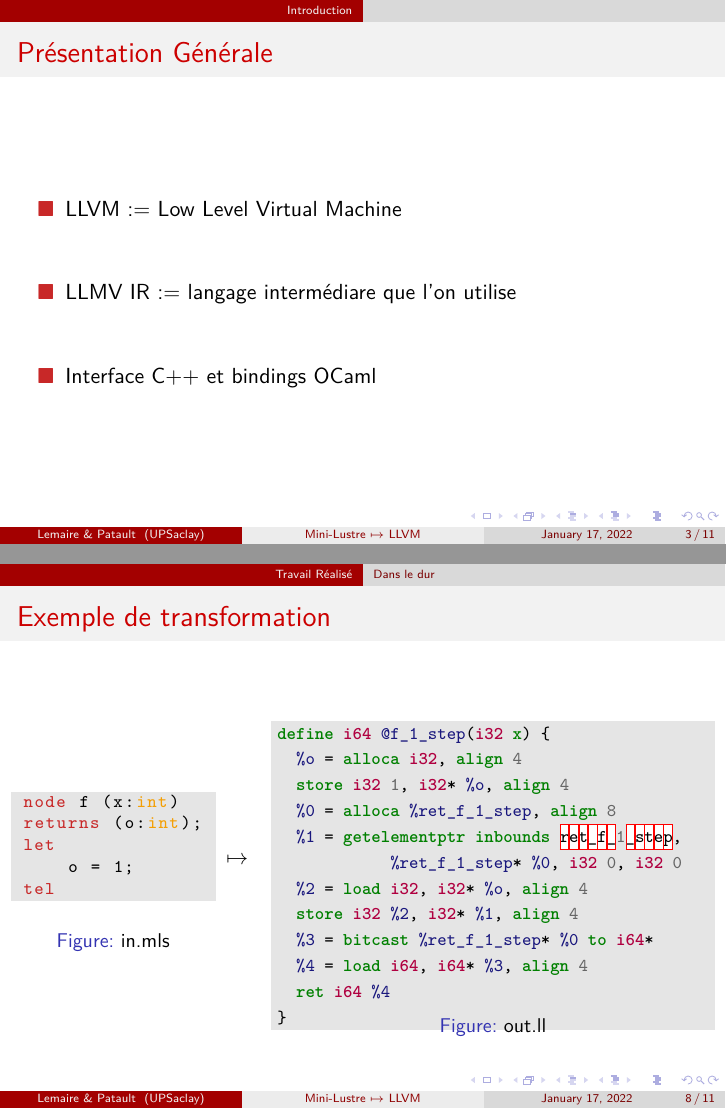
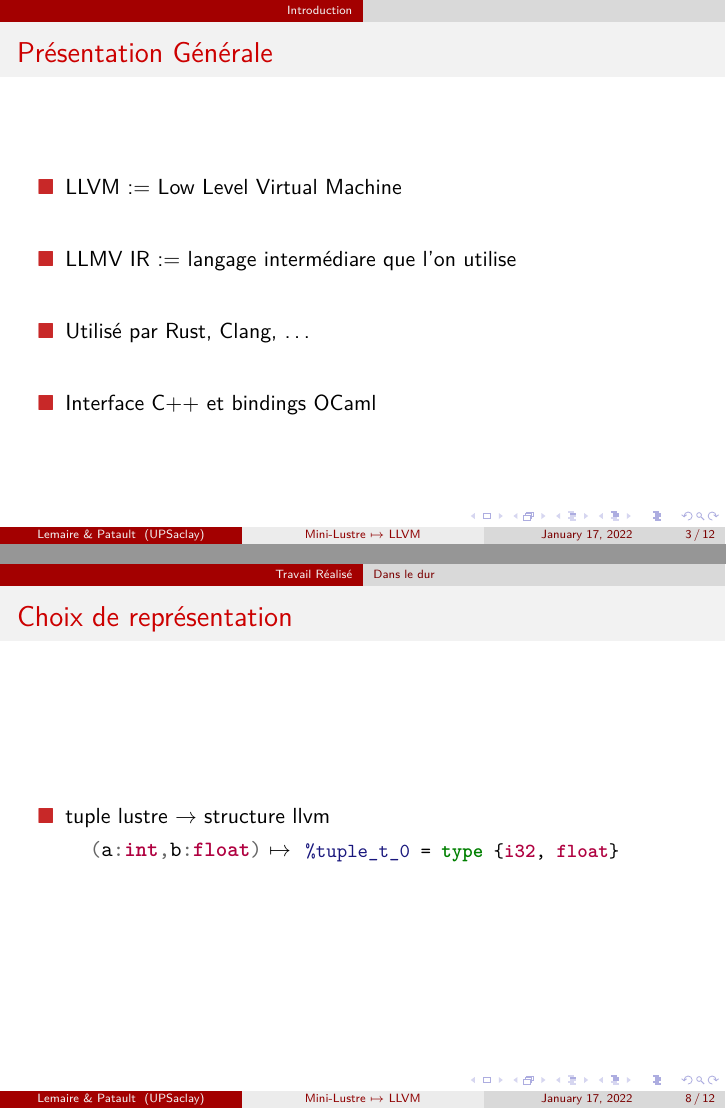
Before and after one commit to emilienlemaire/MiniLustreLLVM, LaTeX slides (beamer/main.tex): pages 3 and 9 of 12 before the commit and pages 3 and 9 of 13 after it, joined at a grey line. Compiled offline with pdfLaTeX.

Commit message:
update slides

```diff
--- a/beamer/main.tex
+++ b/beamer/main.tex
@@ -90,6 +90,7 @@
 %------------------------------------------------------
 
 \newcommand{\ocaml}[1]{\mintinline{ocaml}{#1}}
+\newcommand{\llvm}[1]{\mintinline{llvm}{#1}}
 
 \newcommand{\angArr}{
     \rotatebox[origin=c]{180}{$\Lsh$}
@@ -118,6 +119,8 @@
         \item LLVM := Low Level Virtual Machine
 
         \vfill\item LLMV IR := langage intermédiare que l'on utilise
+
+        \vfill\item Utilisé par Rust, Clang, \ldots
 
         \vfill\item Interface C++ et bindings OCaml
     \end{itemize}
@@ -209,6 +212,30 @@
 %%%%%%%%%%%%%%%%%%%%%%%%%%%%%%%%%%%%%%%%%%%%%%%%%%%%%%%%%%%%%%%%%%%%%%%%%%%%%%%%%%%%%%%%%%%%%%%%%%%
 \subsection{Dans le dur}
 %%%%%%%%%%%%%%%%%%%%%%%%%%%%%%%%%%%%%%%%%%%%%%%%%%%%%%%%%%%%%%%%%%%%%%%%%%%%%%%%%%%%%%%%%%%%%%%%%%%
+
+\begin{frame}[fragile]{Choix de représentation}
+    \begin{itemize}
+        \item tuple lustre $\to$ structure llvm \\
+
+
+            \begin{columns}
+
+                \begin{column}{0.1\textwidth}
+                \end{column}
+                \begin{column}{0.3\textwidth}
+%                         \begin{lstlisting}[language=lustre]
+% (a:int, b:float) \end{lstlisting}
+
+                    \ocaml{(a:int,b:float)} $\mapsto$
+                \end{column}
+                \begin{column}{0.6\textwidth}  %%<--- here
+                        \begin{minted}[fontsize=\small]{llvm}
+%tuple_t_0 = type {i32, float}
+                        \end{minted}
+                \end{column}
+            \end{columns}
+    \end{itemize}
+\end{frame}
 
 \begin{frame}[fragile]{Exemple de transformation}
     \begin{columns}
```
Also changed, not shown: beamer/main.pdf.
